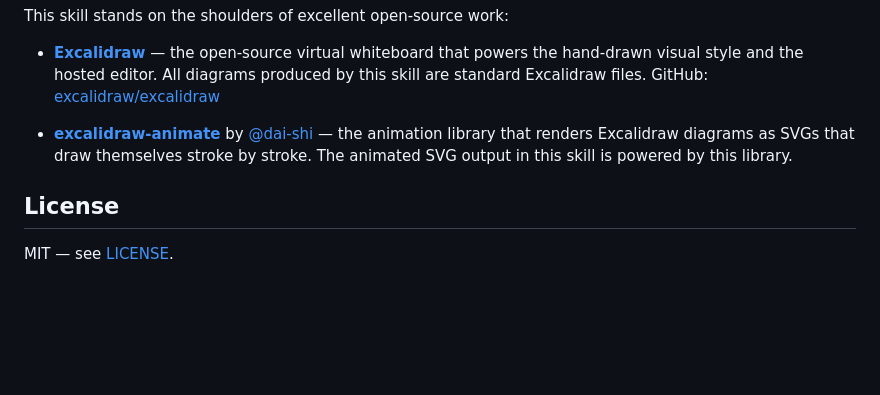
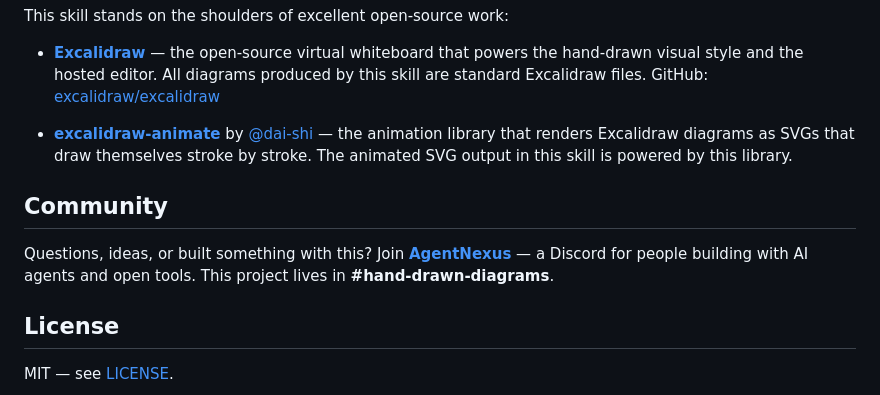
Before and after one commit to muthuishere/hand-drawn-diagrams, a Markdown page: README.md, the part around one of its changes. Rendered like a GitHub page; blank space fills up the shorter version.

Commit message:
readme: AgentNexus community link (Discord)

```diff
--- a/README.md
+++ b/README.md
@@ -81,6 +82,11 @@ This skill stands on the shoulders of excellent open-source work:
 
 - **[excalidraw-animate](https://github.com/dai-shi/excalidraw-animate)** by [@dai-shi](https://github.com/dai-shi) — the animation library that renders Excalidraw diagrams as SVGs that draw themselves stroke by stroke. The animated SVG output in this skill is powered by this library.
 
+## Community
+
+Questions, ideas, or built something with this? Join **[AgentNexus](https://discord.gg/V9C2kvHC8D)** — a Discord
+for people building with AI agents and open tools. This project lives in **#hand-drawn-diagrams**.
+
 ## License
 
 MIT — see [LICENSE](LICENSE).
```
Also changed, not shown: other parts of README.md (+1 -0 lines).
